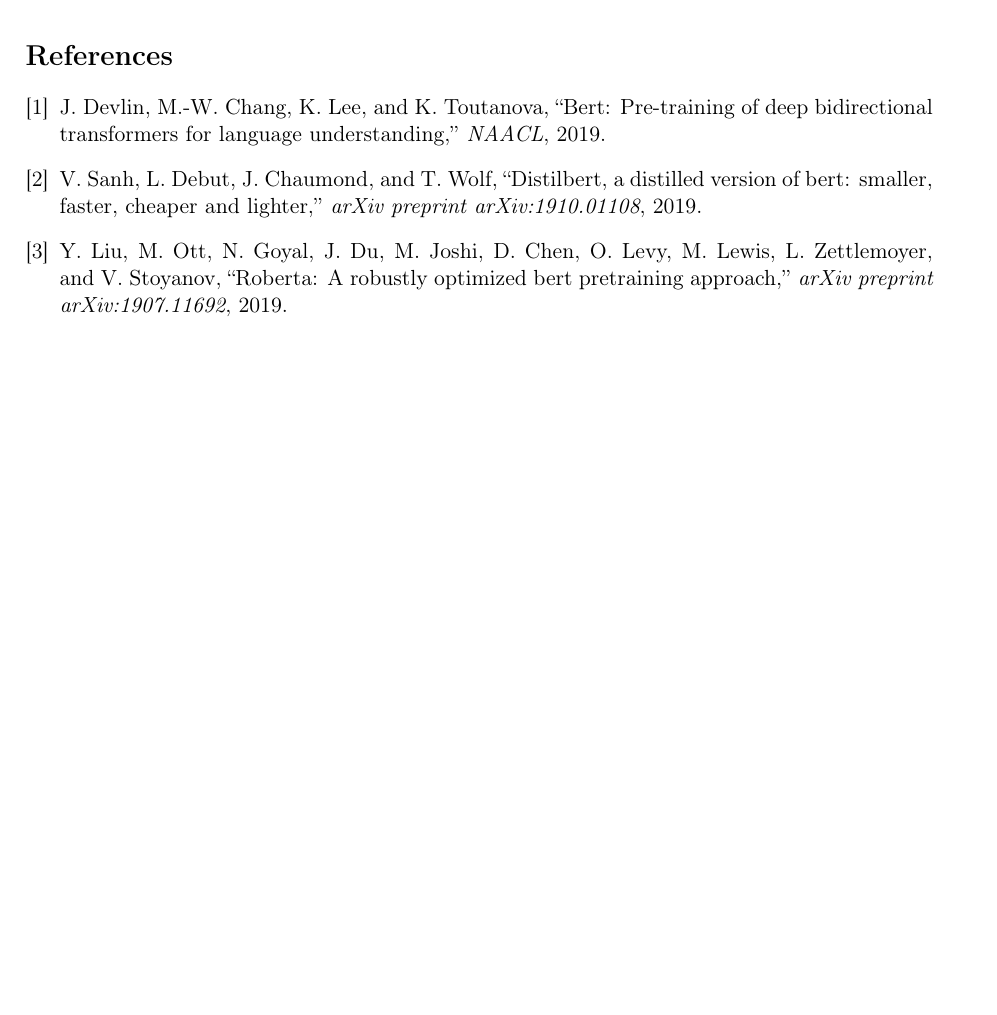
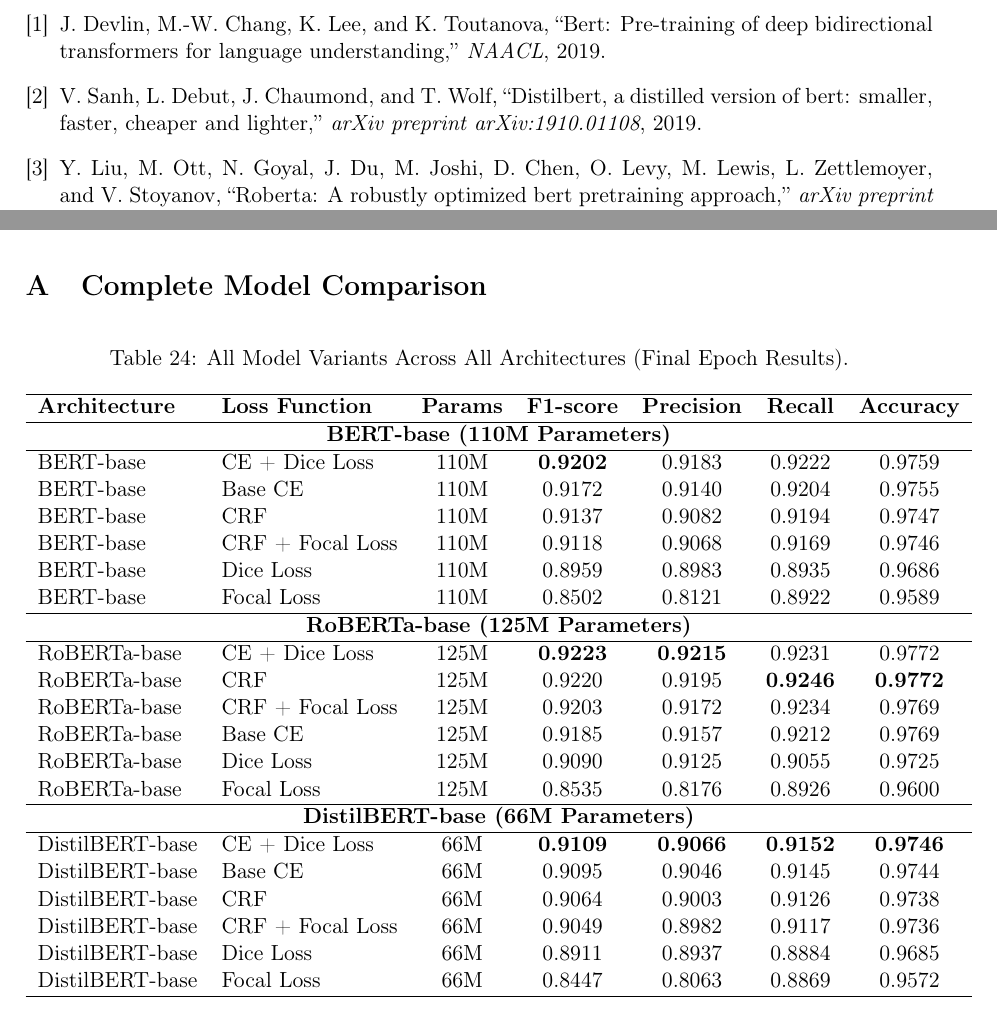
Before and after one commit to HoangQuangMinh23BI14281/NLP, a LaTeX document (report latex/main.tex, which reads report latex/sections/Appendix.tex): part of page 23 of 23 before the commit and two parts of pages 23 and 24 of 24 after it, the two joined at a grey line, cut at the place of the change, the shorter picture padded with empty space. Compiled offline with pdfLaTeX.

Commit message:
add appendix and comparison for all model variance

```diff
--- a/report latex/main.tex
+++ b/report latex/main.tex
@@ -96,4 +96,7 @@
 \bibliographystyle{ieeetr}
 \bibliography{references}
 
+\clearpage
+\input{sections/Appendix.tex}
+
 \end{document}
--- a/report latex/sections/Appendix.tex
+++ b/report latex/sections/Appendix.tex
@@ -1 +1,41 @@
-\section{Appendix}
+\appendix
+
+\section{Complete Model Comparison}
+
+\begin{table}[htbp]
+    \centering
+    \caption{All Model Variants Across All Architectures (Final Epoch Results).}
+    \begin{tabular}{l l c c c c c}
+        \hline
+        \textbf{Architecture} & \textbf{Loss Function} & \textbf{Params} & \textbf{F1-score} & \textbf{Precision} & \textbf{Recall} & \textbf{Accuracy} \\
+        \hline
+        \multicolumn{7}{c}{\textbf{BERT-base (110M Parameters)}} \\
+        \hline
+        BERT-base & CE + Dice Loss & 110M & \textbf{0.9202} & 0.9183 & 0.9222 & 0.9759 \\
+        BERT-base & Base CE & 110M & 0.9172 & 0.9140 & 0.9204 & 0.9755 \\
+        BERT-base & CRF & 110M & 0.9137 & 0.9082 & 0.9194 & 0.9747 \\
+        BERT-base & CRF + Focal Loss & 110M & 0.9118 & 0.9068 & 0.9169 & 0.9746 \\
+        BERT-base & Dice Loss & 110M & 0.8959 & 0.8983 & 0.8935 & 0.9686 \\
+        BERT-base & Focal Loss & 110M & 0.8502 & 0.8121 & 0.8922 & 0.9589 \\
+        \hline
+        \multicolumn{7}{c}{\textbf{RoBERTa-base (125M Parameters)}} \\
+        \hline
+        RoBERTa-base & CE + Dice Loss & 125M & \textbf{0.9223} & \textbf{0.9215} & 0.9231 & 0.9772 \\
+        RoBERTa-base & CRF & 125M & 0.9220 & 0.9195 & \textbf{0.9246} & \textbf{0.9772} \\
+        RoBERTa-base & CRF + Focal Loss & 125M & 0.9203 & 0.9172 & 0.9234 & 0.9769 \\
+        RoBERTa-base & Base CE & 125M & 0.9185 & 0.9157 & 0.9212 & 0.9769 \\
+        RoBERTa-base & Dice Loss & 125M & 0.9090 & 0.9125 & 0.9055 & 0.9725 \\
+        RoBERTa-base & Focal Loss & 125M & 0.8535 & 0.8176 & 0.8926 & 0.9600 \\
+        \hline
+        \multicolumn{7}{c}{\textbf{DistilBERT-base (66M Parameters)}} \\
+        \hline
+        DistilBERT-base & CE + Dice Loss & 66M & \textbf{0.9109} & \textbf{0.9066} & \textbf{0.9152} & \textbf{0.9746} \\
+        DistilBERT-base & Base CE & 66M & 0.9095 & 0.9046 & 0.9145 & 0.9744 \\
+        DistilBERT-base & CRF & 66M & 0.9064 & 0.9003 & 0.9126 & 0.9738 \\
+        DistilBERT-base & CRF + Focal Loss & 66M & 0.9049 & 0.8982 & 0.9117 & 0.9736 \\
+        DistilBERT-base & Dice Loss & 66M & 0.8911 & 0.8937 & 0.8884 & 0.9685 \\
+        DistilBERT-base & Focal Loss & 66M & 0.8447 & 0.8063 & 0.8869 & 0.9572 \\
+        \hline
+    \end{tabular}
+    \label{tab:comprehensive_all_models}
+\end{table}
```
